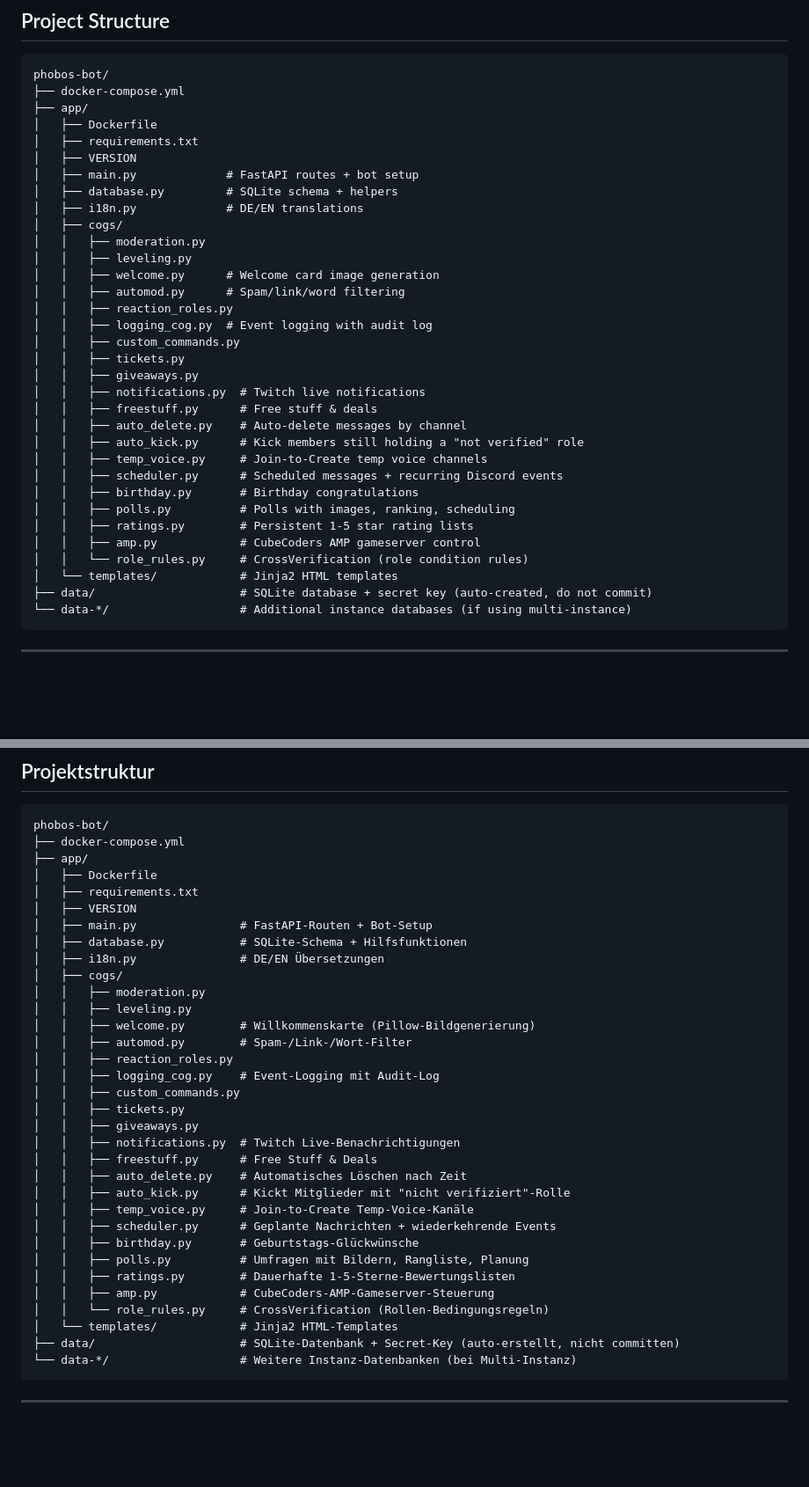
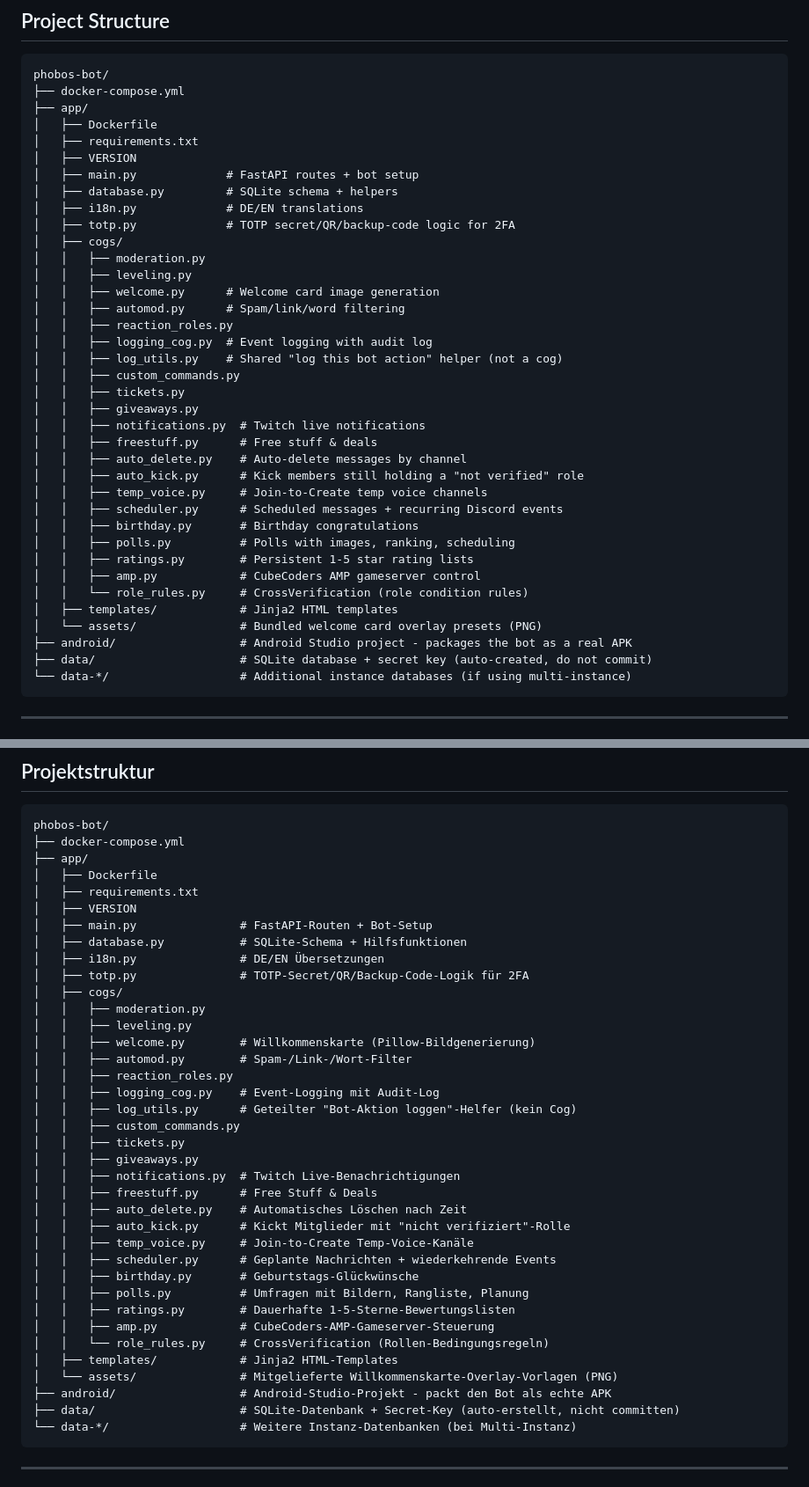
Before and after one commit to LucyWolf/phobos-bot, a Markdown page: README.md, 2 parts joined by grey strips. Shown at 88% size. Rendered like a GitHub page; blank space fills up the shorter version.

Commit message:
README: Projektstruktur-Baum vervollständigen
totp.py, cogs/log_utils.py, app/assets/ (Willkommenskarte-Overlay-
Vorlagen) und der android/-Ordner fehlten komplett im Baum, obwohl
alle vier real existieren und Teil des Projekts sind.

````diff
--- a/README.md
+++ b/README.md
@@ -507,6 +507,7 @@ phobos-bot/
 │   ├── main.py             # FastAPI routes + bot setup
 │   ├── database.py         # SQLite schema + helpers
 │   ├── i18n.py             # DE/EN translations
+│   ├── totp.py             # TOTP secret/QR/backup-code logic for 2FA
 │   ├── cogs/
 │   │   ├── moderation.py
 │   │   ├── leveling.py
@@ -514,6 +515,7 @@ phobos-bot/
 │   │   ├── automod.py      # Spam/link/word filtering
 │   │   ├── reaction_roles.py
 │   │   ├── logging_cog.py  # Event logging with audit log
+│   │   ├── log_utils.py    # Shared "log this bot action" helper (not a cog)
 │   │   ├── custom_commands.py
 │   │   ├── tickets.py
 │   │   ├── giveaways.py
@@ -528,7 +530,9 @@ phobos-bot/
 │   │   ├── ratings.py        # Persistent 1-5 star rating lists
 │   │   ├── amp.py            # CubeCoders AMP gameserver control
 │   │   └── role_rules.py     # CrossVerification (role condition rules)
-│   └── templates/            # Jinja2 HTML templates
+│   ├── templates/            # Jinja2 HTML templates
+│   └── assets/               # Bundled welcome card overlay presets (PNG)
+├── android/                  # Android Studio project - packages the bot as a real APK
 ├── data/                     # SQLite database + secret key (auto-created, do not commit)
 └── data-*/                   # Additional instance databases (if using multi-instance)
 ```
@@ -1070,6 +1074,7 @@ phobos-bot/
 │   ├── main.py               # FastAPI-Routen + Bot-Setup
 │   ├── database.py           # SQLite-Schema + Hilfsfunktionen
 │   ├── i18n.py               # DE/EN Übersetzungen
+│   ├── totp.py               # TOTP-Secret/QR/Backup-Code-Logik für 2FA
 │   ├── cogs/
 │   │   ├── moderation.py
 │   │   ├── leveling.py
@@ -1077,6 +1082,7 @@ phobos-bot/
 │   │   ├── automod.py        # Spam-/Link-/Wort-Filter
 │   │   ├── reaction_roles.py
 │   │   ├── logging_cog.py    # Event-Logging mit Audit-Log
+│   │   ├── log_utils.py      # Geteilter "Bot-Aktion loggen"-Helfer (kein Cog)
 │   │   ├── custom_commands.py
 │   │   ├── tickets.py
 │   │   ├── giveaways.py
@@ -1091,7 +1097,9 @@ phobos-bot/
 │   │   ├── ratings.py        # Dauerhafte 1-5-Sterne-Bewertungslisten
 │   │   ├── amp.py            # CubeCoders-AMP-Gameserver-Steuerung
 │   │   └── role_rules.py     # CrossVerification (Rollen-Bedingungsregeln)
-│   └── templates/            # Jinja2 HTML-Templates
+│   ├── templates/            # Jinja2 HTML-Templates
+│   └── assets/               # Mitgelieferte Willkommenskarte-Overlay-Vorlagen (PNG)
+├── android/                  # Android-Studio-Projekt - packt den Bot als echte APK
 ├── data/                     # SQLite-Datenbank + Secret-Key (auto-erstellt, nicht committen)
 └── data-*/                   # Weitere Instanz-Datenbanken (bei Multi-Instanz)
 ```
````
